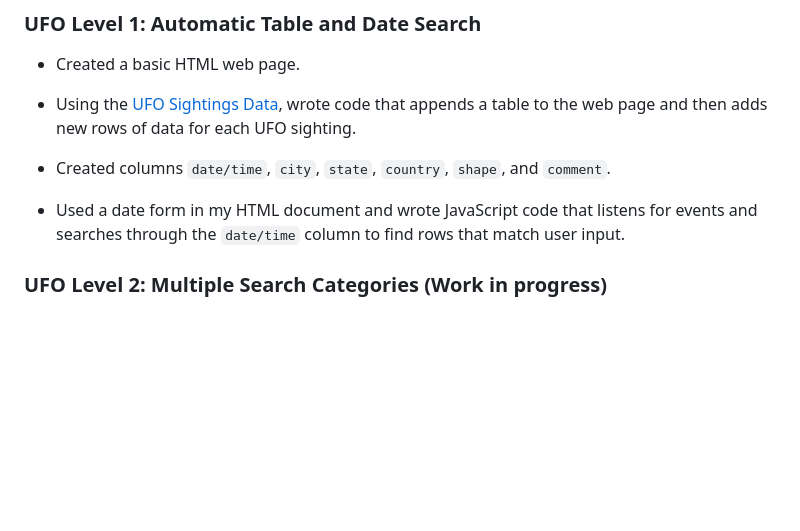
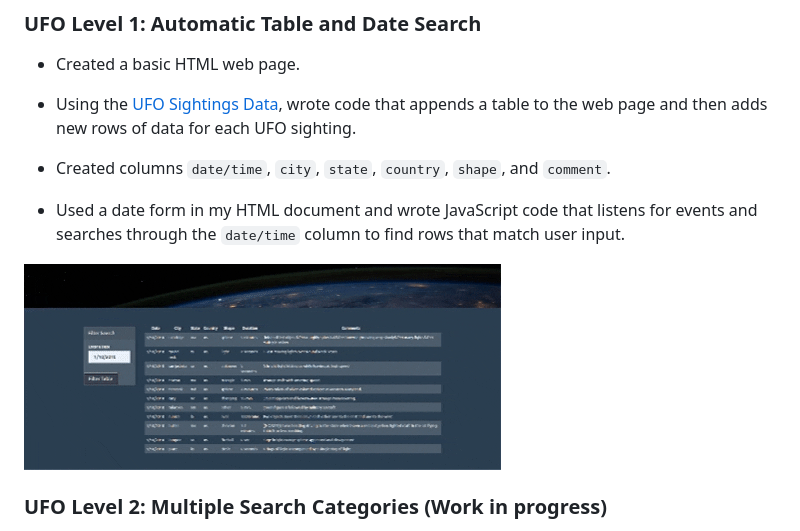
Before and after one commit to arcebri1/UFOSightingsWebPage, a Markdown page: README.md, the part around the change. Drawn GitHub-style; pictures changed too: Images/ufosite1.gif (added); blank space fills up the shorter version.

```diff
--- a/README.md
+++ b/README.md
@@ -15,6 +15,8 @@ I used JavaScript, HTML, and CSS, and D3.js to create a HTML web page with a dyn
 * Created columns `date/time`, `city`, `state`, `country`, `shape`, and `comment`.
 
 * Used a date form in my HTML document and wrote JavaScript code that listens for events and searches through the `date/time` column to find rows that match user input.
+
+![](Images/ufosite1.gif)
 
 ### UFO Level 2: Multiple Search Categories (Work in progress)
 
```
